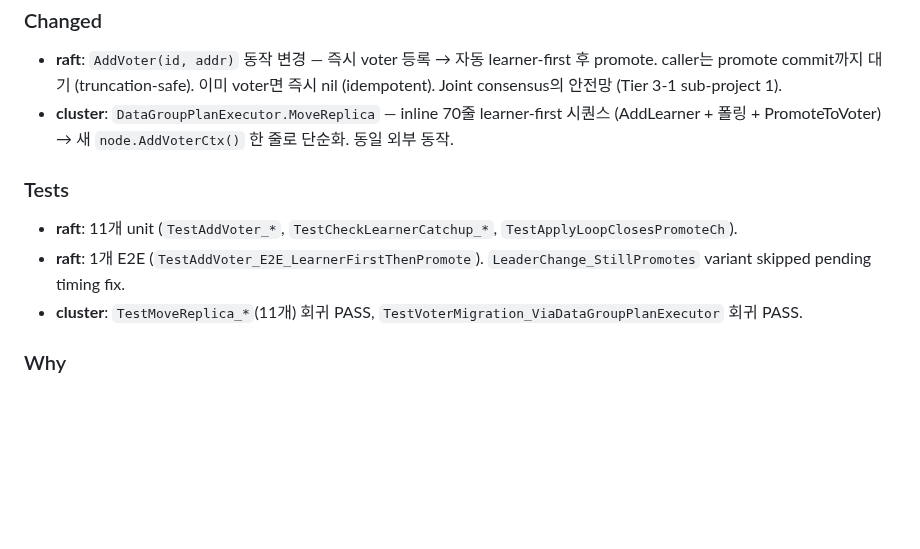
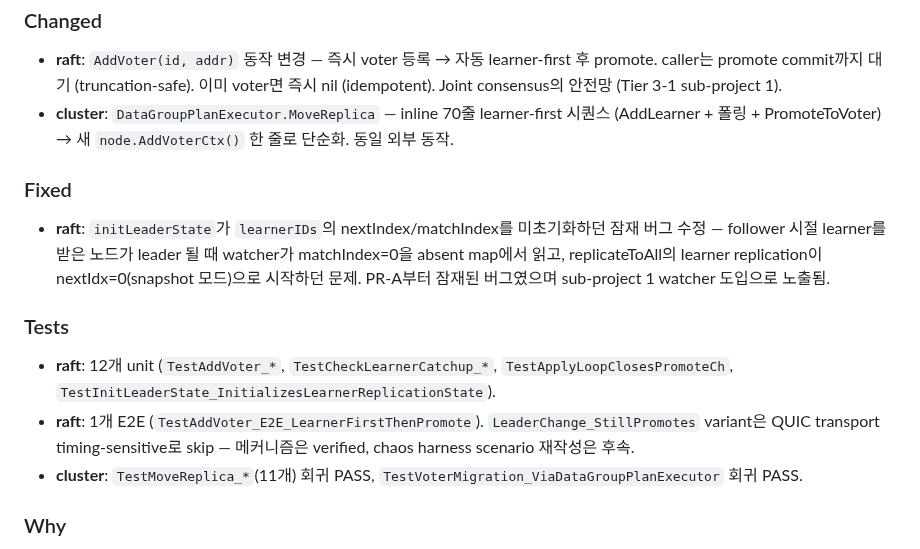
Before and after one commit to gritive/GrainFS, a Markdown page: CHANGELOG.md, the part around the change. GitHub-like rendering; blank space fills up the shorter version.

Commit message:
docs: TODOS sub-project 1 진행 + CHANGELOG initLeaderState fix

```diff
--- a/CHANGELOG.md
+++ b/CHANGELOG.md
@@ -14,10 +14,14 @@
 - **raft**: `AddVoter(id, addr)` 동작 변경 — 즉시 voter 등록 → 자동 learner-first 후 promote. caller는 promote commit까지 대기 (truncation-safe). 이미 voter면 즉시 nil (idempotent). Joint consensus의 안전망 (Tier 3-1 sub-project 1).
 - **cluster**: `DataGroupPlanExecutor.MoveReplica` — inline 70줄 learner-first 시퀀스 (AddLearner + 폴링 + PromoteToVoter) → 새 `node.AddVoterCtx()` 한 줄로 단순화. 동일 외부 동작.
 
+### Fixed
+
+- **raft**: `initLeaderState`가 `learnerIDs`의 nextIndex/matchIndex를 미초기화하던 잠재 버그 수정 — follower 시절 learner를 받은 노드가 leader 될 때 watcher가 matchIndex=0을 absent map에서 읽고, replicateToAll의 learner replication이 nextIdx=0(snapshot 모드)으로 시작하던 문제. PR-A부터 잠재된 버그였으며 sub-project 1 watcher 도입으로 노출됨.
+
 ### Tests
 
-- **raft**: 11개 unit (`TestAddVoter_*`, `TestCheckLearnerCatchup_*`, `TestApplyLoopClosesPromoteCh`).
-- **raft**: 1개 E2E (`TestAddVoter_E2E_LearnerFirstThenPromote`). `LeaderChange_StillPromotes` variant skipped pending timing fix.
+- **raft**: 12개 unit (`TestAddVoter_*`, `TestCheckLearnerCatchup_*`, `TestApplyLoopClosesPromoteCh`, `TestInitLeaderState_InitializesLearnerReplicationState`).
+- **raft**: 1개 E2E (`TestAddVoter_E2E_LearnerFirstThenPromote`). `LeaderChange_StillPromotes` variant은 QUIC transport timing-sensitive로 skip — 메커니즘은 verified, chaos harness scenario 재작성은 후속.
 - **cluster**: `TestMoveReplica_*`(11개) 회귀 PASS, `TestVoterMigration_ViaDataGroupPlanExecutor` 회귀 PASS.
 
 ### Why
```
Also changed, not shown: TODOS.md (+1 -1 lines).
